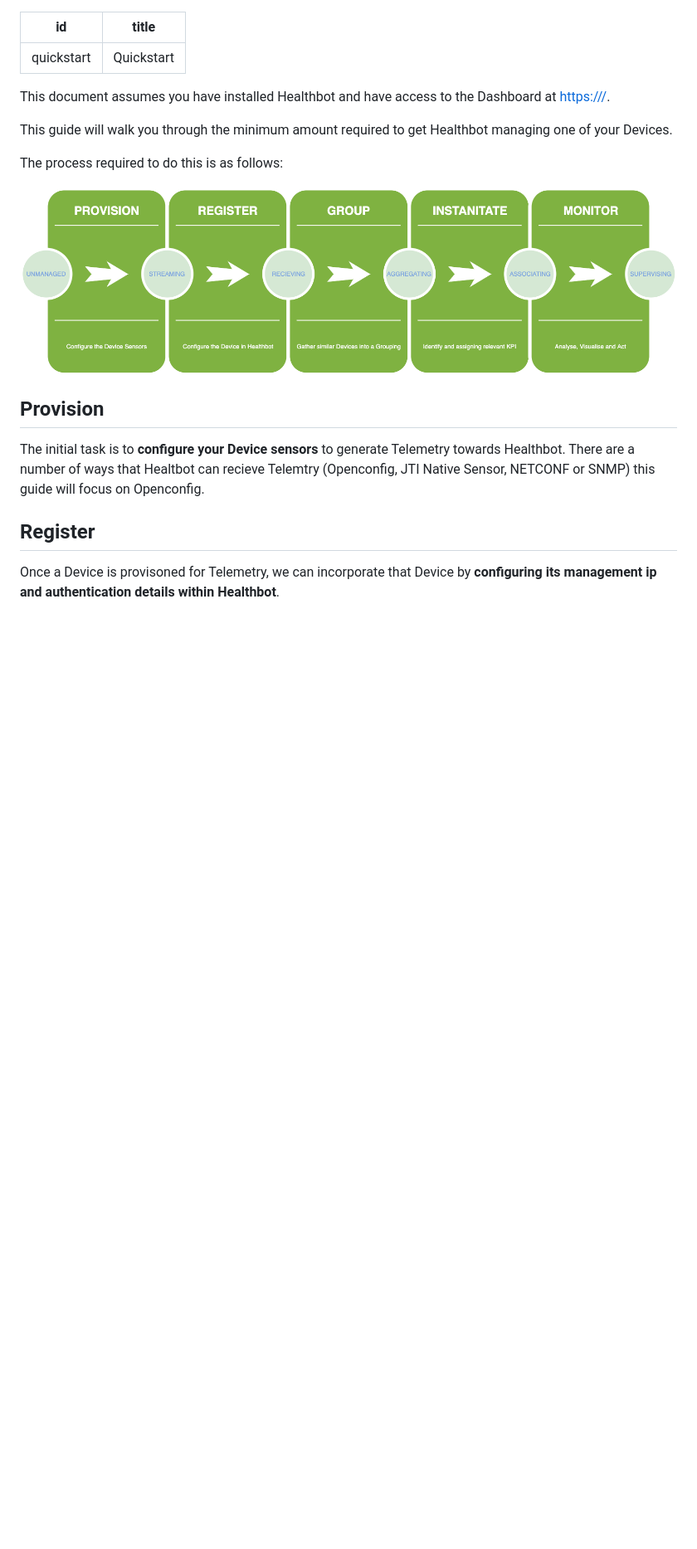
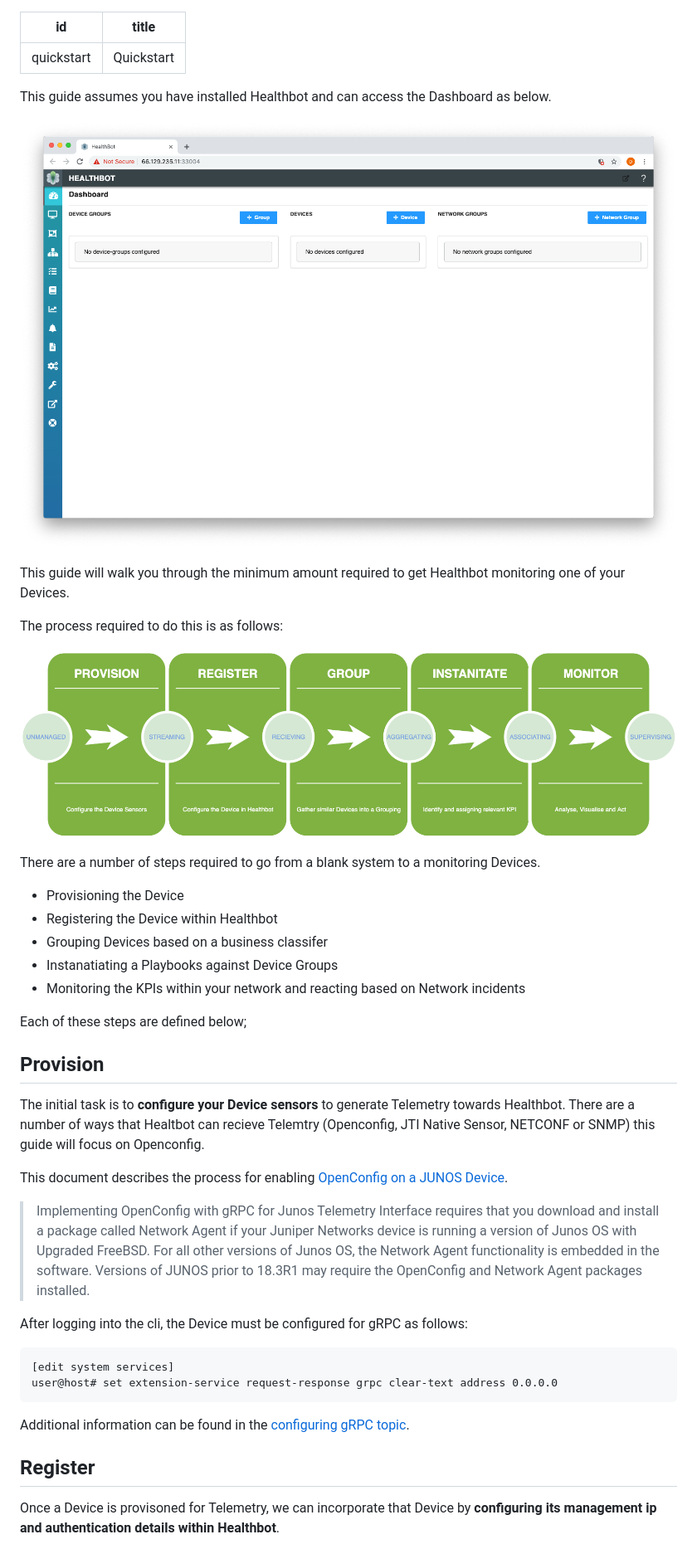
Before and after one commit to damianoneill/healthbot, a Markdown page: docs/quickstart.md, the part around one of its changes. Shown at 83% size. GitHub-like rendering; pictures changed too: docs/assets/empty-dashboard.png (added); blank space fills up the shorter version.

````diff
--- a/docs/quickstart.md
+++ b/docs/quickstart.md
@@ -3,18 +3,43 @@ id: quickstart
 title: Quickstart
 ---
 
-This document assumes you have installed Healthbot and have access to the Dashboard at [https://<your-server>/](https://<your-server>/).
+This guide assumes you have installed Healthbot and can access the Dashboard as below.
 
-This guide will walk you through the minimum amount required to get Healthbot managing one of your Devices.
+![Empty Dashboard](assets/empty-dashboard.png)
+
+This guide will walk you through the minimum amount required to get Healthbot monitoring one of your Devices.
 
 The process required to do this is as follows:
 
 ![Healthbot Quickstart](assets/quickstart.png)
 
+There are a number of steps required to go from a blank system to a monitoring Devices.
+
+- Provisioning the Device
+- Registering the Device within Healthbot
+- Grouping Devices based on a business classifer
+- Instanatiating a Playbooks against Device Groups
+- Monitoring the KPIs within your network and reacting based on Network incidents
+
+Each of these steps are defined below;
+
 ## Provision
 
 The initial task is to **configure your Device sensors** to generate Telemetry towards Healthbot. There are a number of ways that Healtbot can recieve Telemtry (Openconfig, JTI Native Sensor, NETCONF or SNMP) this guide will focus on Openconfig.
 
+This document describes the process for enabling [OpenConfig on a JUNOS Device](https://www.juniper.net/documentation/en_US/junos/topics/task/installation/openconfig-installing.html).
+
+> Implementing OpenConfig with gRPC for Junos Telemetry Interface requires that you download and install a package called Network Agent if your Juniper Networks device is running a version of Junos OS with Upgraded FreeBSD. For all other versions of Junos OS, the Network Agent functionality is embedded in the software. Versions of JUNOS prior to 18.3R1 may require the OpenConfig and Network Agent packages installed.
+
+After logging into the cli, the Device must be configured for gRPC as follows:
+
+```
+[edit system services]
+user@host# set extension-service request-response grpc clear-text address 0.0.0.0
+```
+
+Additional information can be found in the [configuring gRPC topic](https://www.juniper.net/documentation/en_US/junos/topics/task/configuration/grpc-junos-telemetry-interface-configuring.html).
+
 ## Register
 
 Once a Device is provisoned for Telemetry, we can incorporate that Device by **configuring its management ip and authentication details within Healthbot**.
````
Also changed, not shown: other parts of docs/quickstart.md (+19 -0 lines), docs/assets/register/add-device-button.png (added), docs/assets/register/add-device.png (added), docs/assets/register/registered-device.png (added).
